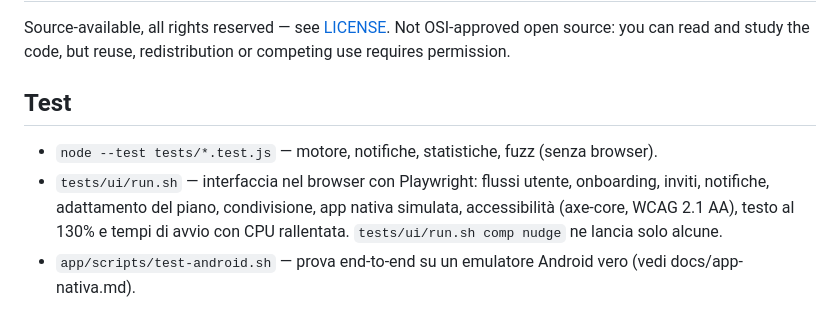
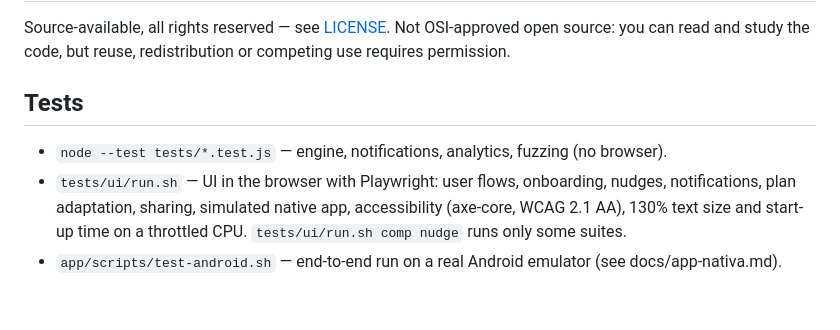
Before and after one commit to davbenx/laggy, a Markdown page: README.md, the part around the change. Drawn GitHub-style.

Commit message:
README: sezione test in inglese come il resto
Co-Authored-By: Claude Opus 5.5 <noreply@anthropic.com>
Claude-Session: https://claude.ai/code/session_01R7d13vswTViiovv4LeTsYc

```diff
--- a/README.md
+++ b/README.md
@@ -110,12 +110,12 @@ Source-available, all rights reserved — see [LICENSE](./LICENSE). Not
 OSI-approved open source: you can read and study the code, but reuse,
 redistribution or competing use requires permission.
 
-## Test
+## Tests
 
-- `node --test tests/*.test.js` — motore, notifiche, statistiche, fuzz (senza browser).
-- `tests/ui/run.sh` — interfaccia nel browser con Playwright: flussi utente,
-  onboarding, inviti, notifiche, adattamento del piano, condivisione, app
-  nativa simulata, accessibilità (axe-core, WCAG 2.1 AA), testo al 130% e
-  tempi di avvio con CPU rallentata. `tests/ui/run.sh comp nudge` ne lancia solo alcune.
-- `app/scripts/test-android.sh` — prova end-to-end su un emulatore Android vero
-  (vedi docs/app-nativa.md).
+- `node --test tests/*.test.js` — engine, notifications, analytics, fuzzing (no browser).
+- `tests/ui/run.sh` — UI in the browser with Playwright: user flows, onboarding,
+  nudges, notifications, plan adaptation, sharing, simulated native app,
+  accessibility (axe-core, WCAG 2.1 AA), 130% text size and start-up time on a
+  throttled CPU. `tests/ui/run.sh comp nudge` runs only some suites.
+- `app/scripts/test-android.sh` — end-to-end run on a real Android emulator
+  (see docs/app-nativa.md).
```
